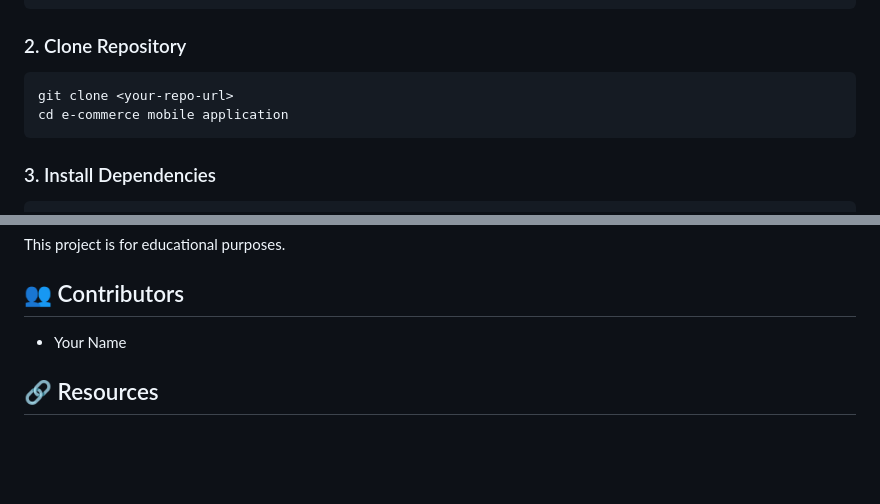
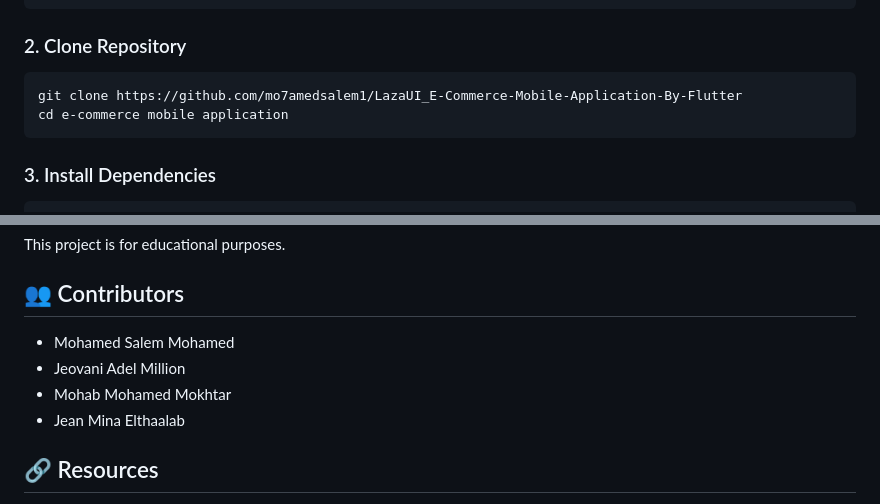
Before and after one commit to mo7amedsalem1/LazaUI_E-Commerce-Mobile-Application-By-Flutter, a Markdown page: README.md, 2 parts joined by grey strips. Drawn GitHub-style; blank space fills up the shorter version.

Commit message:
Revise clone command and update contributors list
Updated repository URL and added contributors' names.

````diff
--- a/README.md
+++ b/README.md
@@ -48,7 +48,7 @@ flutter doctor
 ### 2. Clone Repository
 
 ```bash
-git clone <your-repo-url>
+git clone https://github.com/mo7amedsalem1/LazaUI_E-Commerce-Mobile-Application-By-Flutter
 cd e-commerce mobile application
 ```
 
@@ -227,7 +229,10 @@ This project is for educational purposes.
 
 ## 👥 Contributors
 
-- Your Name
+- Mohamed Salem Mohamed
+- Jeovani Adel Million
+- Mohab Mohamed Mokhtar
+- Jean Mina Elthaalab
 
 ## 🔗 Resources
 
````
Also changed, not shown: other parts of README.md (+3 -1 lines).
